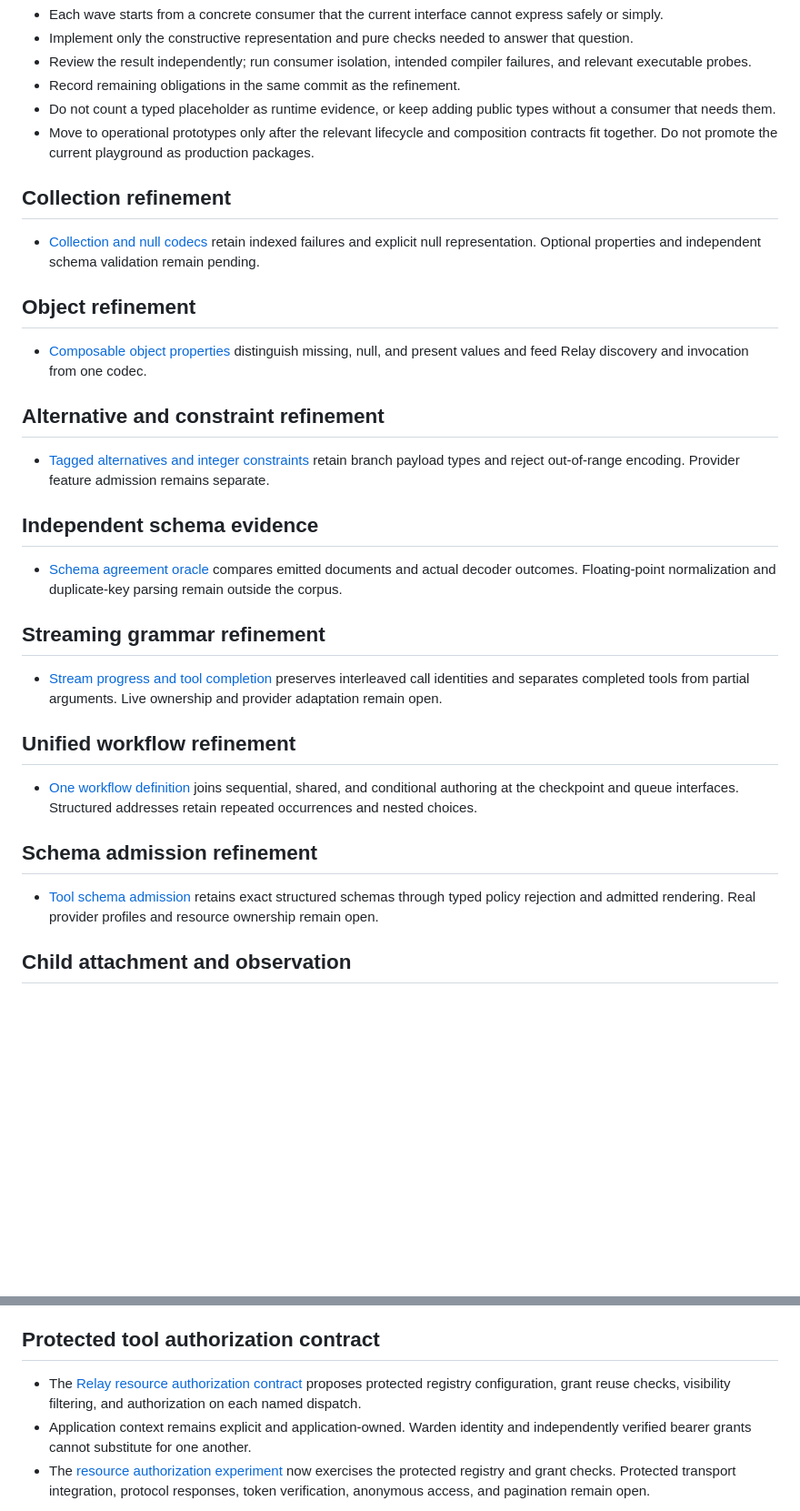
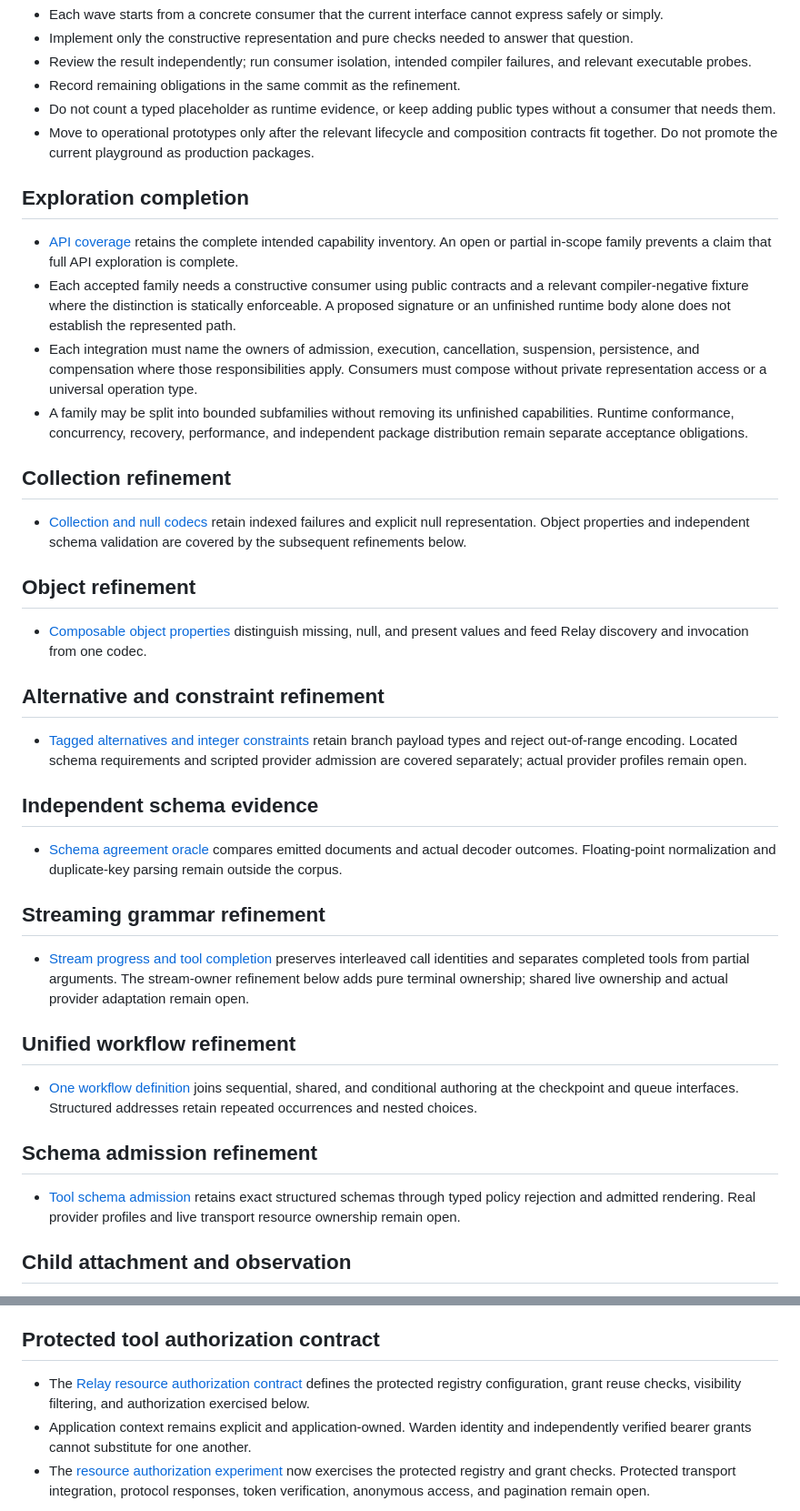
Before and after one commit to gleam-dream/oversight, a Markdown page: playground/interface_lab/REFINEMENT-STATUS.md, 2 parts joined by grey strips. Shown at 91% size. Rendered like a GitHub page; blank space fills up the shorter version.

```diff
--- a/playground/interface_lab/REFINEMENT-STATUS.md
+++ b/playground/interface_lab/REFINEMENT-STATUS.md
@@ -57,9 +59,16 @@
 - Do not count a typed placeholder as runtime evidence, or keep adding public types without a consumer that needs them.
 - Move to operational prototypes only after the relevant lifecycle and composition contracts fit together. Do not promote the current playground as production packages.
 
+## Exploration completion
+
+- [API coverage](../../API-COVERAGE.md) retains the complete intended capability inventory. An open or partial in-scope family prevents a claim that full API exploration is complete.
+- Each accepted family needs a constructive consumer using public contracts and a relevant compiler-negative fixture where the distinction is statically enforceable. A proposed signature or an unfinished runtime body alone does not establish the represented path.
+- Each integration must name the owners of admission, execution, cancellation, suspension, persistence, and compensation where those responsibilities apply. Consumers must compose without private representation access or a universal operation type.
+- A family may be split into bounded subfamilies without removing its unfinished capabilities. Runtime conformance, concurrency, recovery, performance, and independent package distribution remain separate acceptance obligations.
+
 ## Collection refinement
 
-- [Collection and null codecs](COLLECTION-CODECS.md) retain indexed failures and explicit null representation. Optional properties and independent schema validation remain pending.
+- [Collection and null codecs](COLLECTION-CODECS.md) retain indexed failures and explicit null representation. Object properties and independent schema validation are covered by the subsequent refinements below.
 
 ## Object refinement
 
@@ -67,7 +76,7 @@
 
 ## Alternative and constraint refinement
 
-- [Tagged alternatives and integer constraints](TAGGED-CODECS.md) retain branch payload types and reject out-of-range encoding. Provider feature admission remains separate.
+- [Tagged alternatives and integer constraints](TAGGED-CODECS.md) retain branch payload types and reject out-of-range encoding. Located schema requirements and scripted provider admission are covered separately; actual provider profiles remain open.
 
 ## Independent schema evidence
 
@@ -75,7 +84,7 @@
 
 ## Streaming grammar refinement
 
-- [Stream progress and tool completion](STREAM-PROGRESS.md) preserves interleaved call identities and separates completed tools from partial arguments. Live ownership and provider adaptation remain open.
+- [Stream progress and tool completion](STREAM-PROGRESS.md) preserves interleaved call identities and separates completed tools from partial arguments. The stream-owner refinement below adds pure terminal ownership; shared live ownership and actual provider adaptation remain open.
 
 ## Unified workflow refinement
 
@@ -83,7 +92,7 @@
 
 ## Schema admission refinement
 
-- [Tool schema admission](SCHEMA-ADMISSION.md) retains exact structured schemas through typed policy rejection and admitted rendering. Real provider profiles and resource ownership remain open.
+- [Tool schema admission](SCHEMA-ADMISSION.md) retains exact structured schemas through typed policy rejection and admitted rendering. Real provider profiles and live transport resource ownership remain open.
 
 ## Child attachment and observation
 
@@ -155,7 +164,7 @@
 
 ## Protected tool authorization contract
 
-- The [Relay resource authorization contract](../../research/relay-resource-authorization-contract.md) proposes protected registry configuration, grant reuse checks, visibility filtering, and authorization on each named dispatch.
+- The [Relay resource authorization contract](../../research/relay-resource-authorization-contract.md) defines the protected registry configuration, grant reuse checks, visibility filtering, and authorization exercised below.
 - Application context remains explicit and application-owned. Warden identity and independently verified bearer grants cannot substitute for one another.
 - The [resource authorization experiment](RESOURCE-AUTHORIZATION.md) now exercises the protected registry and grant checks. Protected transport integration, protocol responses, token verification, anonymous access, and pagination remain open.
 
```
Also changed, not shown: other parts of playground/interface_lab/REFINEMENT-STATUS.md (+21 -19 lines), API-COVERAGE.md (+59 -58 lines).
